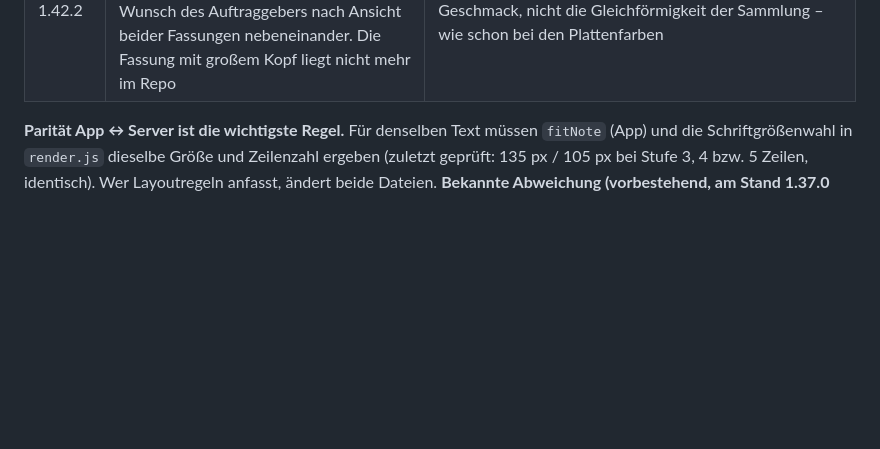
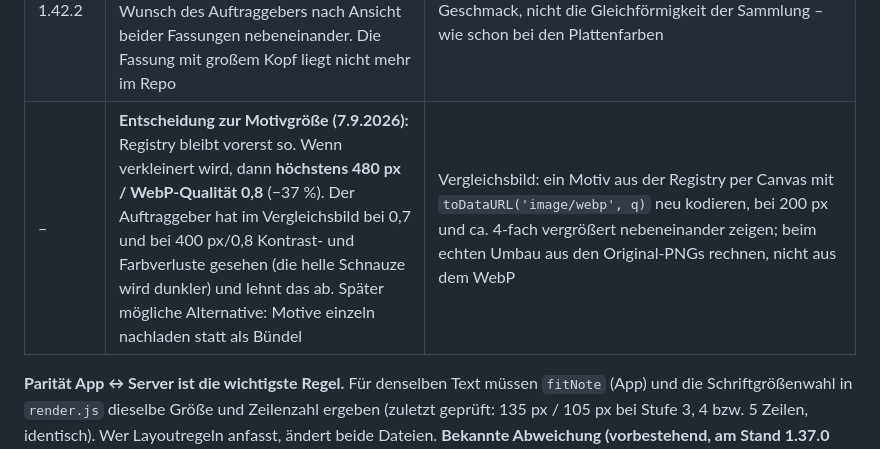
Before and after one commit to luperttrading-lab/Zettel, a Markdown page: docs/UEBERGABE.md, the part around the change. Rendered like a GitHub page; blank space fills up the shorter version.

Commit message:
Uebergabe: Entscheidung zur Motivgroesse – hoechstens 480 px / WebP 0,8
Co-Authored-By: Claude Fable 5.1 <noreply@anthropic.com>
Claude-Session: https://claude.ai/code/session_01HeGNCnu8jpCNH4UjNUdEgF

```diff
--- a/docs/UEBERGABE.md
+++ b/docs/UEBERGABE.md
@@ -106,6 +106,7 @@ Zweite Sitzung (Auftrag aus 6b, alle sechs Punkte umgesetzt, Reihenfolge 1 · 3
 | 1.42.0 | **Bedienleiste neu** (Entwurf A aus zwei Artifact-Runden mit dem Auftraggeber, siehe unten): eine **Zustandszeile** (Punkt + ein Satz, einzeilig), darunter **ein** Hauptknopf mit zwei Zeilen, darunter **drei** Symbolknöpfe (ausblenden/einblenden · teilen · leeren). Kopfzeilen-Status, Marke am Zettel und das Toast-Banner sind entfallen — alles steht an einer Stelle | Kern ist `lage()`: `leer` / `alt` / `geaendert` / `wartet` / `fertig`. Neu ist **`wartet`**: Das Bild liegt in der Zwischenablage, der Kurzbefehl fehlt noch (`state.pinned.warten`). Dann ersetzt eine **gelbe Ansage** den Knopf — kein Knopf, weil die App den Kurzbefehl nicht starten kann, ohne die Kurzbefehle-App in den Vordergrund zu holen; ein Tipp darauf zeigt die Erklärung `#hilfe`. `warten` endet bei `visibilitychange` auf sichtbar (Annahme, keine Messung). Wortlaut durchgehend **Sperrbildschirm**, nie „kleben“. Meldungen und Zustand teilen sich die Zeile (`meldung` hat Vorrang, `meldungAufraeumen()` bei Eingaben). Test: `tests/app_leiste.mjs` (ersetzt `app_status`, `app_wortlaut`, `app_ausblenden`, `app_umschalter`) |
 | 1.42.1 | `melodycomic` neu erzeugt: der Kopf war kleiner als bei Fuchs/Panda/Lola/Bruno (zu viel freie Platte). `gpt_image2_edit` mit Fuchs als Maß für die Füllung und der ersten Comic-Fassung als Motiv; Vorgabe „Schopf, Ohren, Brust berühren den Rand“ | Rand prüfen heißt: Kontaktbogen der Bildmagnete bei 220 px nebeneinander rendern und **anschauen** – eine Pixelmessung der Motivfläche scheiterte an Glanz und Ecken der Platte |
 | 1.42.2 | `melodycomic` wieder die erste Reliefversion mit **kleinerem Kopf** (mehr freie Platte als bei Fuchs/Panda) – Wunsch des Auftraggebers nach Ansicht beider Fassungen nebeneinander. Die Fassung mit großem Kopf liegt nicht mehr im Repo | Bei Motiven mit persönlichem Bezug entscheidet sein Geschmack, nicht die Gleichförmigkeit der Sammlung – wie schon bei den Plattenfarben |
+| – | **Entscheidung zur Motivgröße (7.9.2026):** Registry bleibt vorerst so. Wenn verkleinert wird, dann **höchstens 480 px / WebP-Qualität 0,8** (−37 %). Der Auftraggeber hat im Vergleichsbild bei 0,7 und bei 400 px/0,8 Kontrast- und Farbverluste gesehen (die helle Schnauze wird dunkler) und lehnt das ab. Später mögliche Alternative: Motive einzeln nachladen statt als Bündel | Vergleichsbild: ein Motiv aus der Registry per Canvas mit `toDataURL('image/webp', q)` neu kodieren, bei 200 px und ca. 4-fach vergrößert nebeneinander zeigen; beim echten Umbau aus den Original-PNGs rechnen, nicht aus dem WebP |
 
 **Parität App ↔ Server ist die wichtigste Regel.** Für denselben Text müssen `fitNote` (App) und die
 Schriftgrößenwahl in `render.js` dieselbe Größe und Zeilenzahl ergeben (zuletzt geprüft: 135 px / 105 px bei
```
